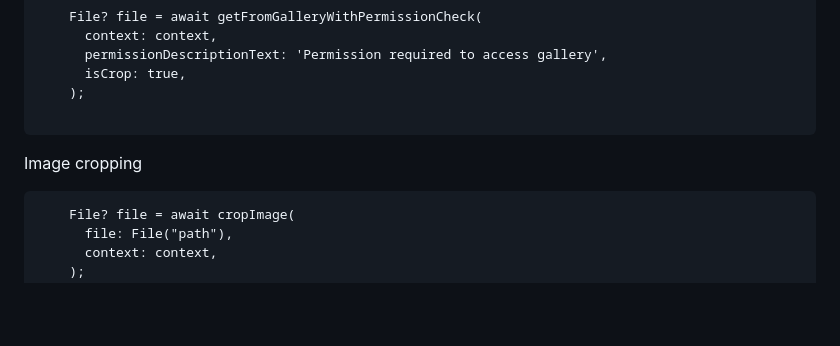
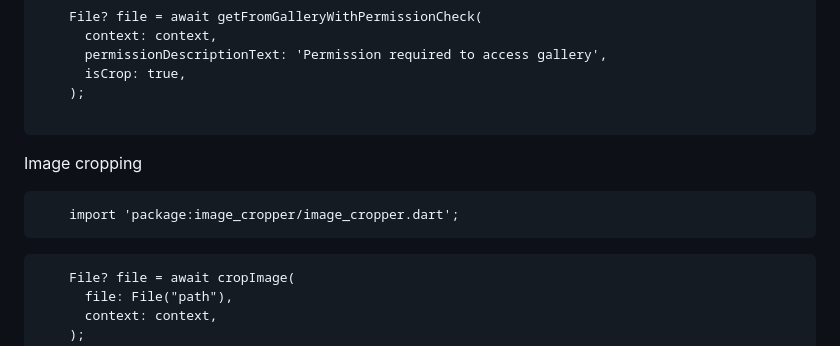
Before and after one commit to Jarvis-Technolabs/flutter_image_and_file_picker_utility, a Markdown page: README.md, the part around the change. GitHub-like rendering; blank space fills up the shorter version.

````diff
--- a/README.md
+++ b/README.md
@@ -134,6 +134,10 @@ Image picking from gallery:
 Image cropping
 
 ```
+    import 'package:image_cropper/image_cropper.dart';
+```
+
+```
     File? file = await cropImage(
       file: File("path"),
       context: context,
````
